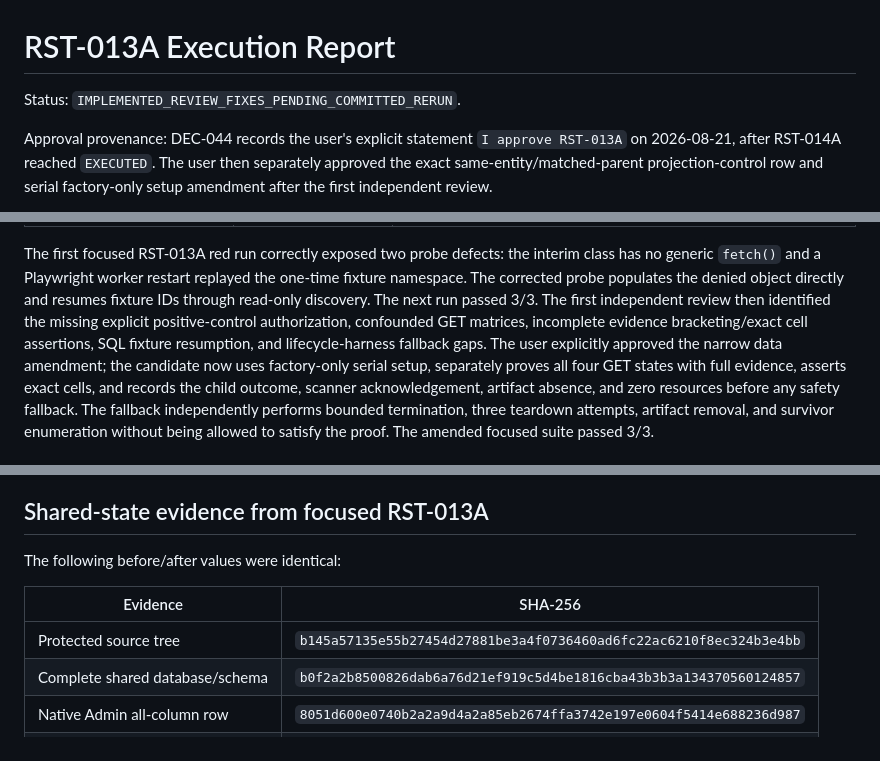
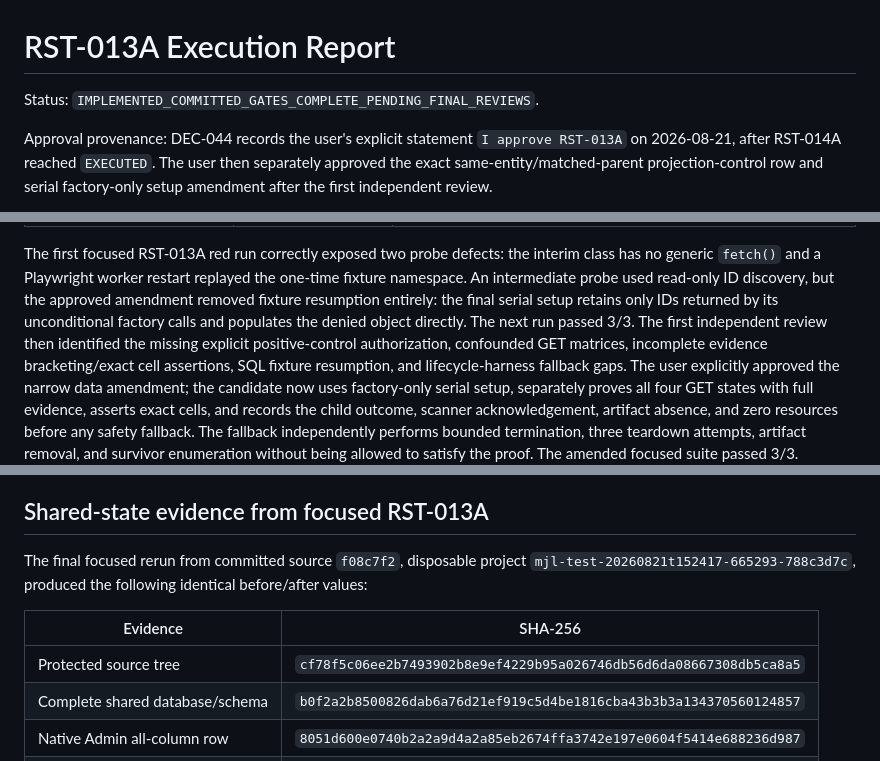
Before and after one commit to harlick-b/mjl-dolibarr-poc, a Markdown page: docs/mjl-rst-013a-execution-report.md, 3 parts joined by grey strips. Drawn GitHub-style.

```diff
--- a/docs/mjl-rst-013a-execution-report.md
+++ b/docs/mjl-rst-013a-execution-report.md
@@ -1,6 +1,6 @@
 # RST-013A Execution Report
 
-Status: `IMPLEMENTED_REVIEW_FIXES_PENDING_COMMITTED_RERUN`.
+Status: `IMPLEMENTED_COMMITTED_GATES_COMPLETE_PENDING_FINAL_REVIEWS`.
 
 Approval provenance: DEC-044 records the user's explicit statement
 `I approve RST-013A` on 2026-08-21, after RST-014A reached `EXECUTED`. The user
@@ -46,9 +46,11 @@ owns removal.
 
 The first focused RST-013A red run correctly exposed two probe defects: the
 interim class has no generic `fetch()` and a Playwright worker restart replayed
-the one-time fixture namespace. The corrected probe populates the denied object
-directly and resumes fixture IDs through read-only discovery. The next run
-passed 3/3. The first independent review then identified the missing explicit
+the one-time fixture namespace. An intermediate probe used read-only ID
+discovery, but the approved amendment removed fixture resumption entirely: the
+final serial setup retains only IDs returned by its unconditional factory
+calls and populates the denied object directly. The next run passed 3/3. The
+first independent review then identified the missing explicit
 positive-control authorization, confounded GET matrices, incomplete evidence
 bracketing/exact cell assertions, SQL fixture resumption, and lifecycle-harness
 fallback gaps. The user explicitly approved the narrow data amendment; the
@@ -76,11 +78,13 @@ results were discarded and the affected commands were rerun sequentially.
 
 ## Shared-state evidence from focused RST-013A
 
-The following before/after values were identical:
+The final focused rerun from committed source `f08c7f2`, disposable project
+`mjl-test-20260821t152417-665293-788c3d7c`, produced the following identical
+before/after values:
 
 | Evidence | SHA-256 |
 | --- | --- |
-| Protected source tree | `b145a57135e55b27454d27881be3a4f0736460ad6fc22ac6210f8ec324b3e4bb` |
+| Protected source tree | `cf78f5c06ee2b7493902b8e9ef4229b95a026746db56d6da08667308db5ca8a5` |
 | Complete shared database/schema | `b0f2a2b8500826dab6a76d21ef919c5d4be1816cba43b3b3a134370560124857` |
 | Native Admin all-column row | `8051d600e0740b2a2a9d4a2a85eb2674ffa3742e197e0604f5414e688236d987` |
 | ECM all-column rows | `1dc830d123a3ca805d66f23e0d80e966dc43f0543fb46b334462b3e14308746b` |
```
Also changed, not shown: other parts of docs/mjl-rst-013a-execution-report.md (+43 -1 lines).
